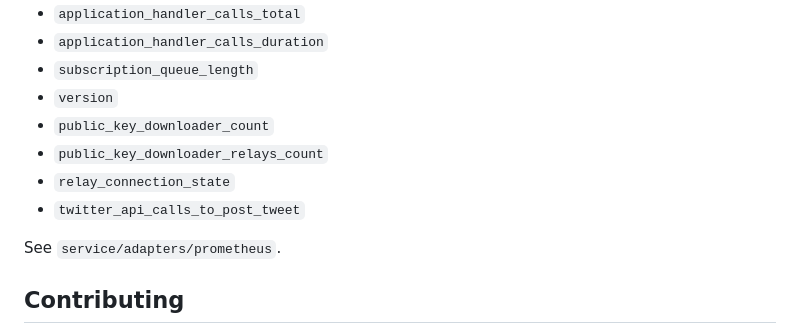
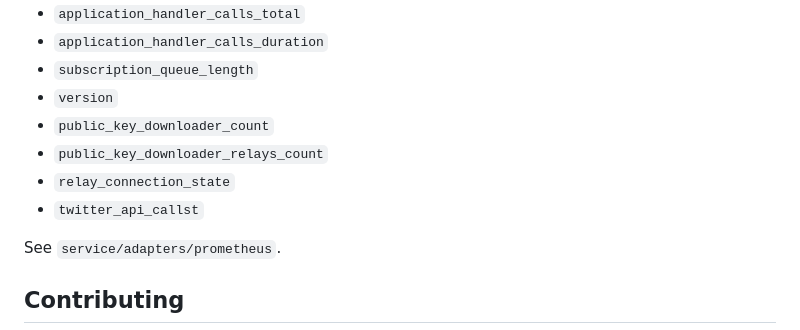
Before and after one commit to planetary-social/nos-crossposting-service, a Markdown page: README.md, the part around the change. Rendered like a GitHub page.

Commit message:
Update metric names in README (#20)

```diff
--- a/README.md
+++ b/README.md
@@ -78,7 +78,7 @@ Go-related metrics are available. We also have custom metrics:
 - `public_key_downloader_count`
 - `public_key_downloader_relays_count`
 - `relay_connection_state`
-- `twitter_api_calls_to_post_tweet`
+- `twitter_api_callst`
 
 See `service/adapters/prometheus`.
 
```
